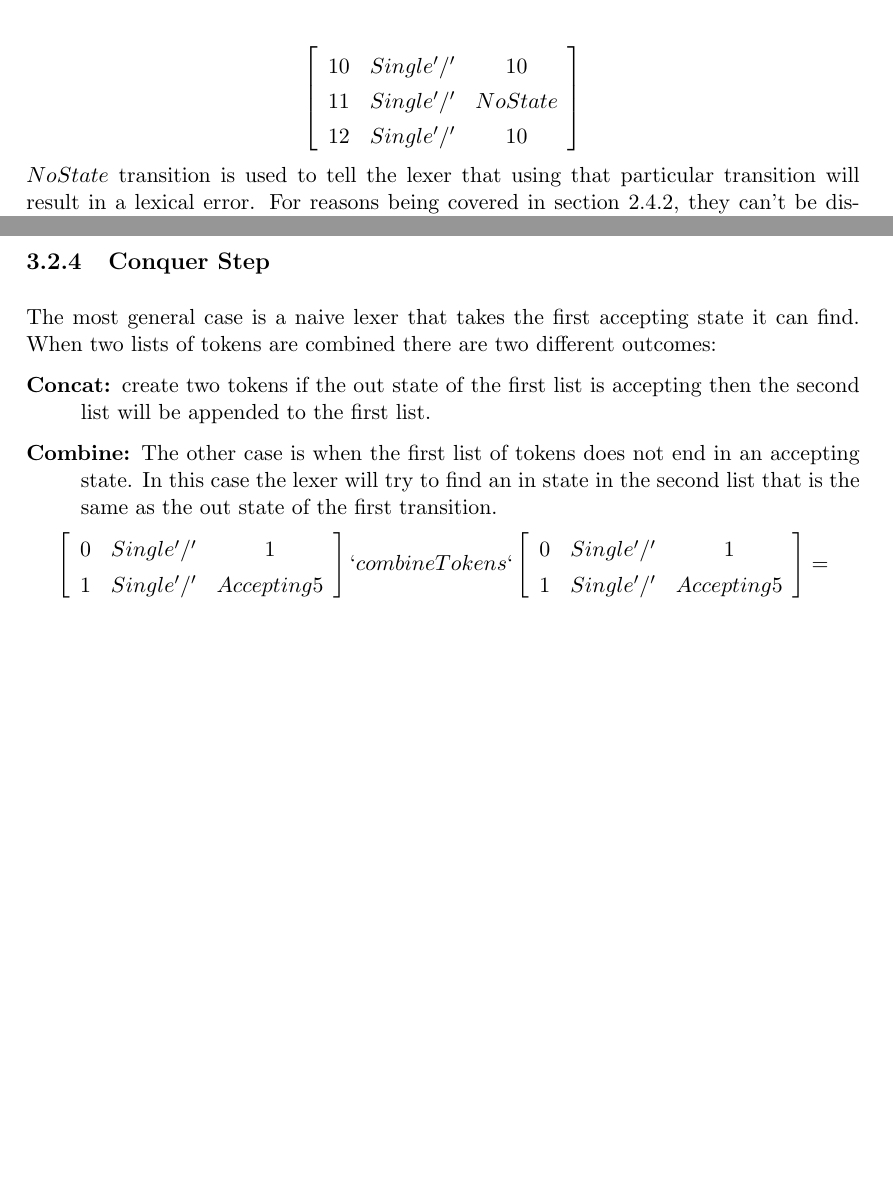
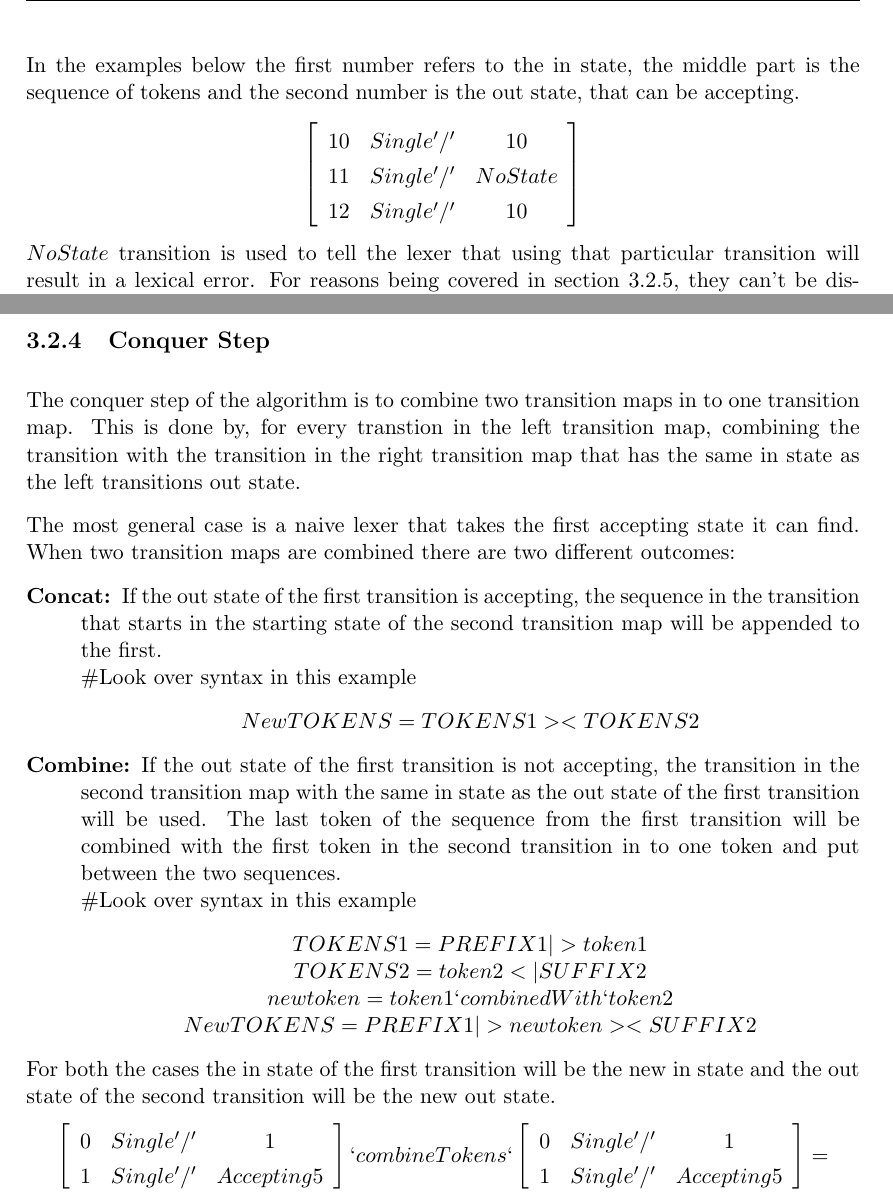
Before and after one commit to KoffKoff/LexGen, a LaTeX thesis (Report/main.tex, which reads Report/include/divideandconquerlexer.tex): two parts of page 24 of 45 before the commit and two parts of page 24 of 46 after it, joined at a grey line, cut at the place of the change, the shorter picture padded with empty space. The pictures show the PDF file Report/main.pdf that the author committed with the source.

Commit message:
Wnet over the comments JPB had

```diff
--- a/Report/include/divideandconquerlexer.tex
+++ b/Report/include/divideandconquerlexer.tex
@@ -172,6 +174,10 @@ map using the DFA for the language. It will for each state create a transition
 that has the state as in state, a list containing the character as the only
 token and by using the DFA, lookup what out state the transition should have.
 For the character '/' part of a transition map might look like the following.
+
+In the
+examples below the first number refers to the in state, the middle part is the
+sequence of tokens and the second number is the out state, that can be accepting.
 \begin{center}
 $\left[\begin{array}{ccc}
 10&Single '/'&10\\
@@ -184,16 +190,42 @@ transition will result in a lexical error. For reasons being covered in
 \cref{longmatch}, they can't be discarded.
 
 \subsection{Conquer Step}
+The conquer step of the algorithm is to combine two transition maps in to one
+transition map. This is done by, for every transtion in the left transition map, combining
+the transition with the transition in the right transition map that has the same in state as the
+left transitions out state.
+
 The most general case is a naive lexer that takes the first accepting state it
-can find. When two lists of tokens are combined there are two different outcomes:
+can find. When two transition maps are combined there are two different outcomes:
 \begin{description}
-  \item[Concat:]create two tokens if the
-    out state of the first list is accepting then the second list will be appended
-    to the first list.
-  \item[Combine:]The other case is when the first list of tokens does not end
-    in an accepting state. In this case the lexer will try to find an in state in
-    the second list that is the same as the out state of the first transition.
+  \item[Concat:]If the out state of the first transition is accepting, the
+    sequence in the transition that starts in the starting state of the second
+    transition map will be appended to the first.\\
+\#Look over syntax in this example
+\begin{center}
+$NewTOKENS=TOKENS1 >< TOKENS2$
+\end{center}
+%create two tokens if the
+%    out state of the first list is accepting then the second list will be appended
+%    to the first list.
+  \item[Combine:]If the out state of the first transition is not accepting, the
+    transition in the second transition map with the same in state as the out
+    state of the first transition will be used. The last token of the sequence
+    from the first transition will be combined with the first token in the second
+    transition in to one token and put between the two sequences.\\
+\#Look over syntax in this example
+\begin{center}
+$TOKENS1=PREFIX1|>token1$\\
+$TOKENS2=token2<|SUFFIX2$\\
+$newtoken=token1 `combinedWith` token2$\\
+$NewTOKENS=PREFIX1 |> newtoken >< SUFFIX2$\\
+\end{center}
+%The other case is when the first list of tokens does not end
+%    in an accepting state. In this case the lexer will try to find an in state in
+%    the second list that is the same as the out state of the first transition.
 \end{description}
+For both the cases the in state of the first transition will be the new in state
+and the out state of the second transition will be the new out state.
 \begin{center}
 $\left[\begin{array}{ccc}
 0&Single '/'&1\\
```
Also changed, not shown: Report/include/lexer.tex (+5 -4 lines), Report/main.pdf, Report/include/divideandconquerlexer.tex (46 more changed lines).
